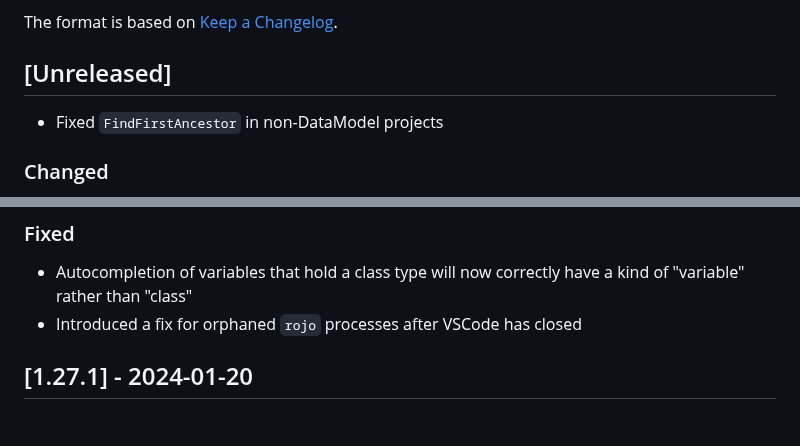
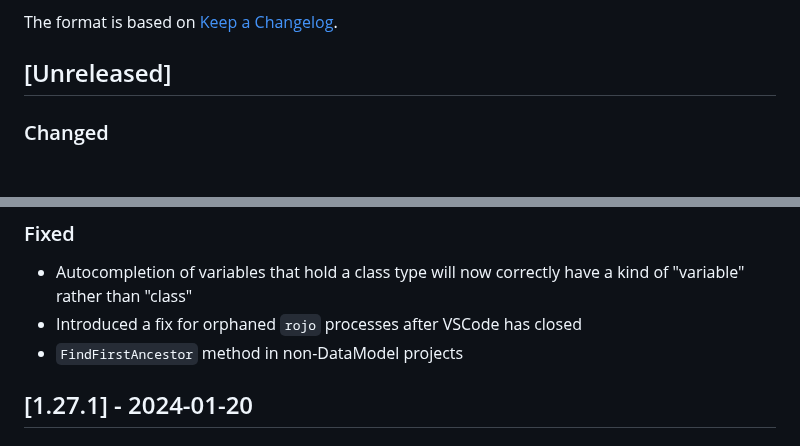
Before and after one commit to JohnnyMorganz/luau-lsp, a Markdown page: CHANGELOG.md, 2 parts joined by grey strips. GitHub-like rendering; blank space fills up the shorter version.

Commit message:
Fix CHANGELOG.md

```diff
--- a/CHANGELOG.md
+++ b/CHANGELOG.md
@@ -5,8 +5,6 @@ All notable changes to this project will be documented in this file.
 The format is based on [Keep a Changelog](https://keepachangelog.com/en/1.0.0/).
 
 ## [Unreleased]
-
-- Fixed `FindFirstAncestor` in non-DataModel projects
 
 ### Changed
 
@@ -19,6 +17,7 @@ The format is based on [Keep a Changelog](https://keepachangelog.com/en/1.0.0/).
 
 - Autocompletion of variables that hold a class type will now correctly have a kind of "variable" rather than "class"
 - Introduced a fix for orphaned `rojo` processes after VSCode has closed
+- `FindFirstAncestor` method in non-DataModel projects
 
 ## [1.27.1] - 2024-01-20
 
```
